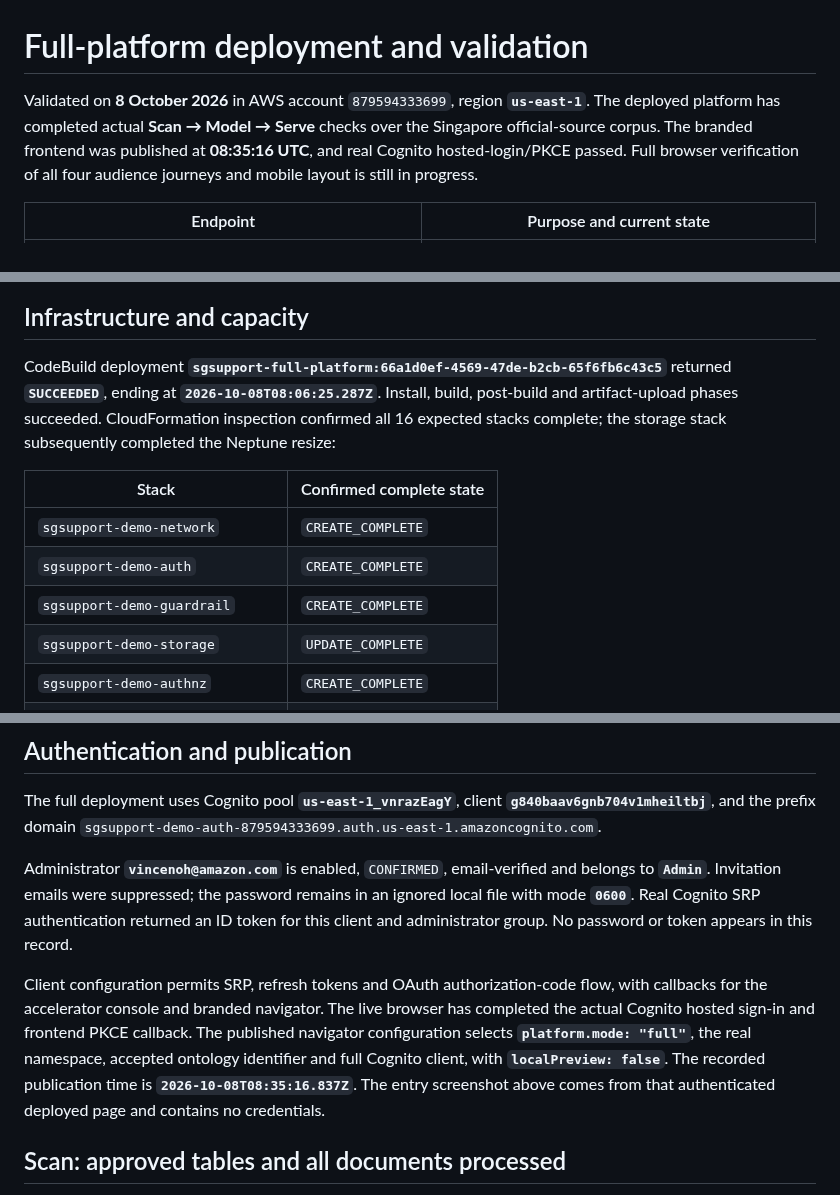
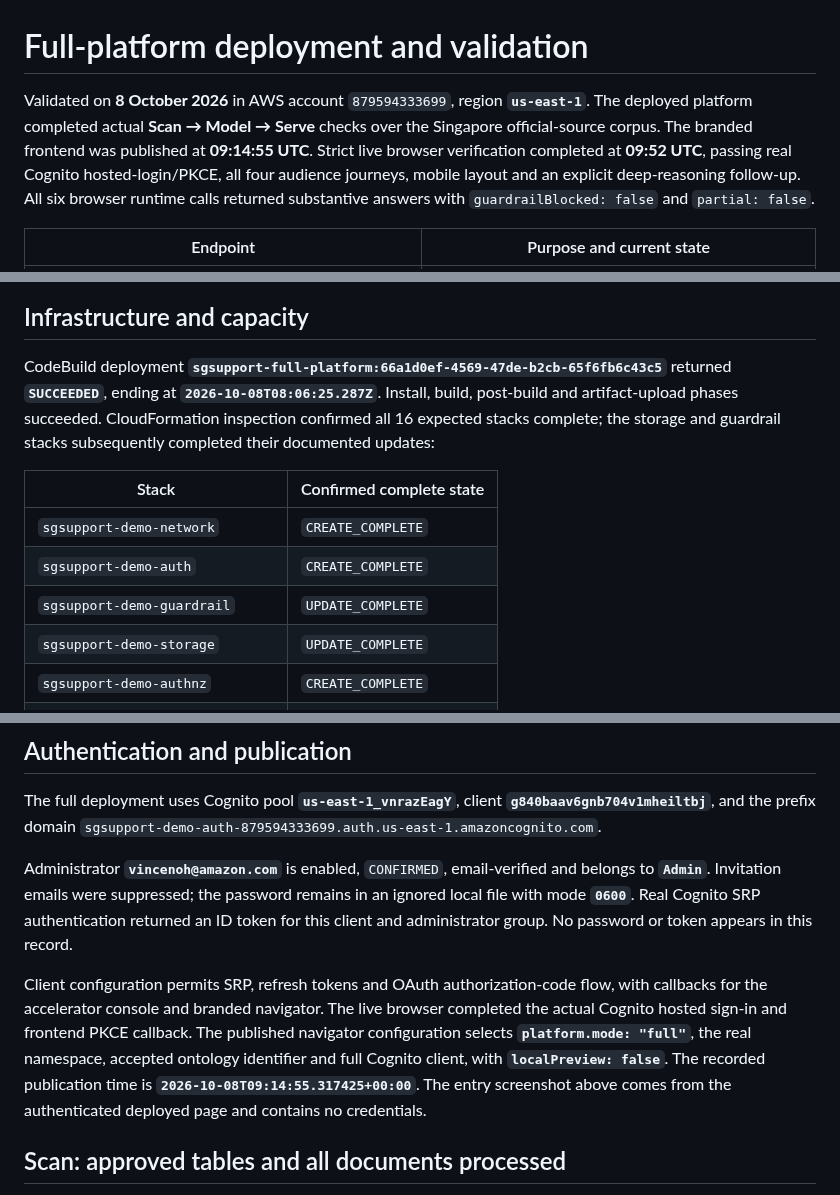
Before and after one commit to VincentV89/singapore-ps-context, a Markdown page: docs/full-platform-validation.md, 3 parts joined by grey strips. Rendered like a GitHub page.

```diff
--- a/docs/full-platform-validation.md
+++ b/docs/full-platform-validation.md
@@ -1,6 +1,6 @@
 # Full-platform deployment and validation
 
-Validated on **8 October 2026** in AWS account `879594333699`, region **`us-east-1`**. The deployed platform has completed actual **Scan → Model → Serve** checks over the Singapore official-source corpus. The branded frontend was published at **08:35:16 UTC**, and real Cognito hosted-login/PKCE passed. Full browser verification of all four audience journeys and mobile layout is still in progress.
+Validated on **8 October 2026** in AWS account `879594333699`, region **`us-east-1`**. The deployed platform completed actual **Scan → Model → Serve** checks over the Singapore official-source corpus. The branded frontend was published at **09:14:55 UTC**. Strict live browser verification completed at **09:52 UTC**, passing real Cognito hosted-login/PKCE, all four audience journeys, mobile layout and an explicit deep-reasoning follow-up. All six browser runtime calls returned substantive answers with `guardrailBlocked: false` and `partial: false`.
 
 | Endpoint | Purpose and current state |
 | --- | --- |
@@ -12,13 +12,13 @@ Validated on **8 October 2026** in AWS account `879594333699`, region **`us-east
 
 ## Infrastructure and capacity
 
-CodeBuild deployment **`sgsupport-full-platform:66a1d0ef-4569-47de-b2cb-65f6fb6c43c5`** returned **`SUCCEEDED`**, ending at **`2026-10-08T08:06:25.287Z`**. Install, build, post-build and artifact-upload phases succeeded. CloudFormation inspection confirmed all 16 expected stacks complete; the storage stack subsequently completed the Neptune resize:
+CodeBuild deployment **`sgsupport-full-platform:66a1d0ef-4569-47de-b2cb-65f6fb6c43c5`** returned **`SUCCEEDED`**, ending at **`2026-10-08T08:06:25.287Z`**. Install, build, post-build and artifact-upload phases succeeded. CloudFormation inspection confirmed all 16 expected stacks complete; the storage and guardrail stacks subsequently completed their documented updates:
 
 | Stack | Confirmed complete state |
 | --- | --- |
 | `sgsupport-demo-network` | `CREATE_COMPLETE` |
 | `sgsupport-demo-auth` | `CREATE_COMPLETE` |
-| `sgsupport-demo-guardrail` | `CREATE_COMPLETE` |
+| `sgsupport-demo-guardrail` | `UPDATE_COMPLETE` |
 | `sgsupport-demo-storage` | `UPDATE_COMPLETE` |
 | `sgsupport-demo-authnz` | `CREATE_COMPLETE` |
 | `sgsupport-demo-vkg` | `CREATE_COMPLETE` |
@@ -43,7 +43,7 @@ The full deployment uses Cognito pool **`us-east-1_vnrazEagY`**, client **`g840b
 
 Administrator **`vincenoh@amazon.com`** is enabled, `CONFIRMED`, email-verified and belongs to **`Admin`**. Invitation emails were suppressed; the password remains in an ignored local file with mode **`0600`**. Real Cognito SRP authentication returned an ID token for this client and administrator group. No password or token appears in this record.
 
-Client configuration permits SRP, refresh tokens and OAuth authorization-code flow, with callbacks for the accelerator console and branded navigator. The live browser has completed the actual Cognito hosted sign-in and frontend PKCE callback. The published navigator configuration selects **`platform.mode: "full"`**, the real namespace, accepted ontology identifier and full Cognito client, with **`localPreview: false`**. The recorded publication time is **`2026-10-08T08:35:16.837Z`**. The entry screenshot above comes from that authenticated deployed page and contains no credentials.
+Client configuration permits SRP, refresh tokens and OAuth authorization-code flow, with callbacks for the accelerator console and branded navigator. The live browser completed the actual Cognito hosted sign-in and frontend PKCE callback. The published navigator configuration selects **`platform.mode: "full"`**, the real namespace, accepted ontology identifier and full Cognito client, with **`localPreview: false`**. The recorded publication time is **`2026-10-08T09:14:55.317425+00:00`**. The entry screenshot above comes from the authenticated deployed page and contains no credentials.
 
 ## Scan: approved tables and all documents processed
 
```
Also changed, not shown: other parts of docs/full-platform-validation.md (+19 -2 lines), README.md (+8 -4 lines), docs/demo-full-entry.png, docs/demo-full-individuals.png (added).
